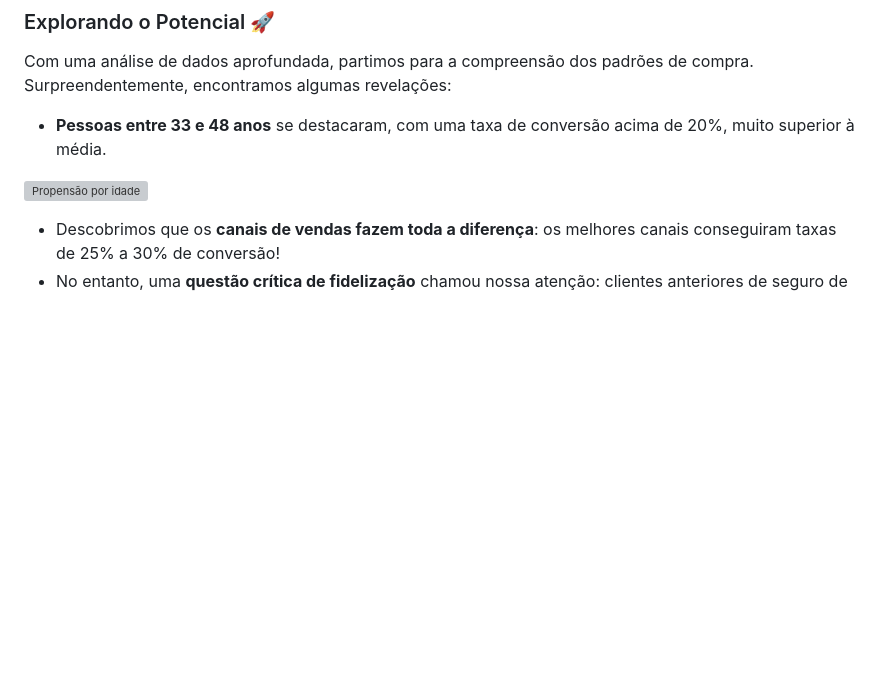
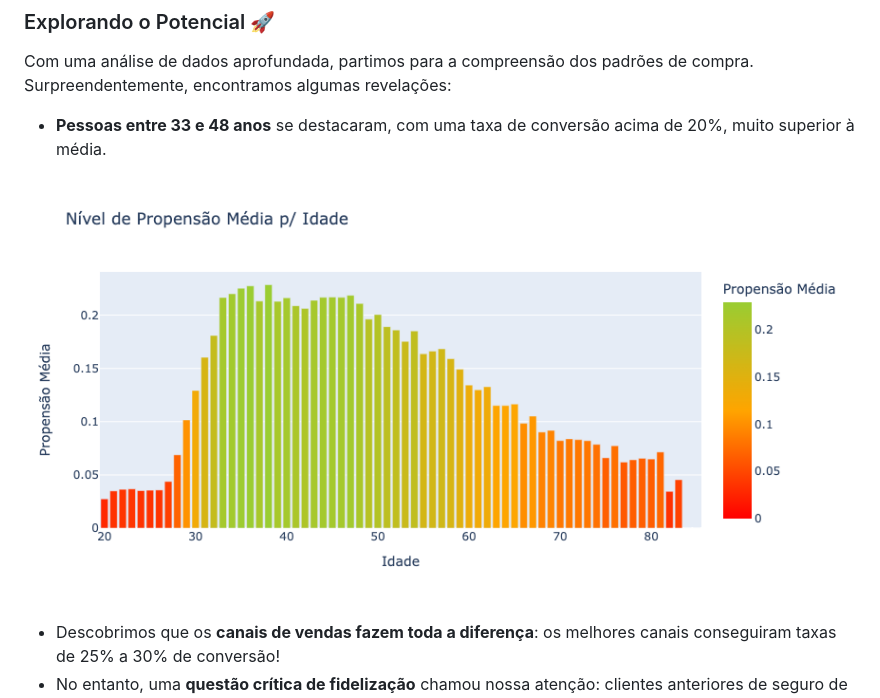
Before and after one commit to vinicius-marim/cross_sell_seguradora, a Markdown page: Readme.md, the part around the change. GitHub-like rendering; blank space fills up the shorter version; grey boxes are pictures that could not be loaded.

Commit message:
Bugfix img Readme.md

```diff
--- a/Readme.md
+++ b/Readme.md
@@ -12,7 +12,7 @@ Imagine uma seguradora com uma carteira repleta de clientes automotivos. Ao lan
 Com uma análise de dados aprofundada, partimos para a compreensão dos padrões de compra. Surpreendentemente, encontramos algumas revelações:
 - **Pessoas entre 33 e 48 anos** se destacaram, com uma taxa de conversão acima de 20%, muito superior à média.
 
-![Propensão por idade]("https://github.com/vinicius-marim/cross_sell_seguradora/blob/main/img_1.png")
+![Propensão por idade](img_1.png)
 
 - Descobrimos que os **canais de vendas fazem toda a diferença**: os melhores canais conseguiram taxas de 25% a 30% de conversão!
 - No entanto, uma **questão crítica de fidelização** chamou nossa atenção: clientes anteriores de seguro de saúde **quase não demonstraram interesse em renovar o plano**. Isso aponta para uma necessidade urgente de entender se o problema é percepção de qualidade ou uma oferta mais competitiva dos concorrentes.
```
